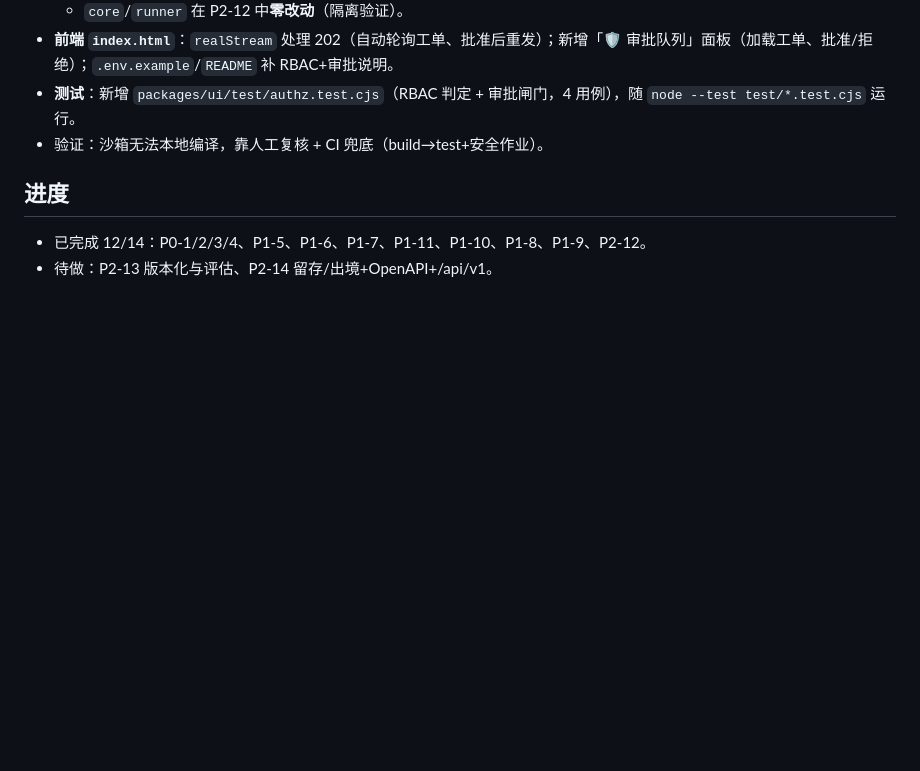
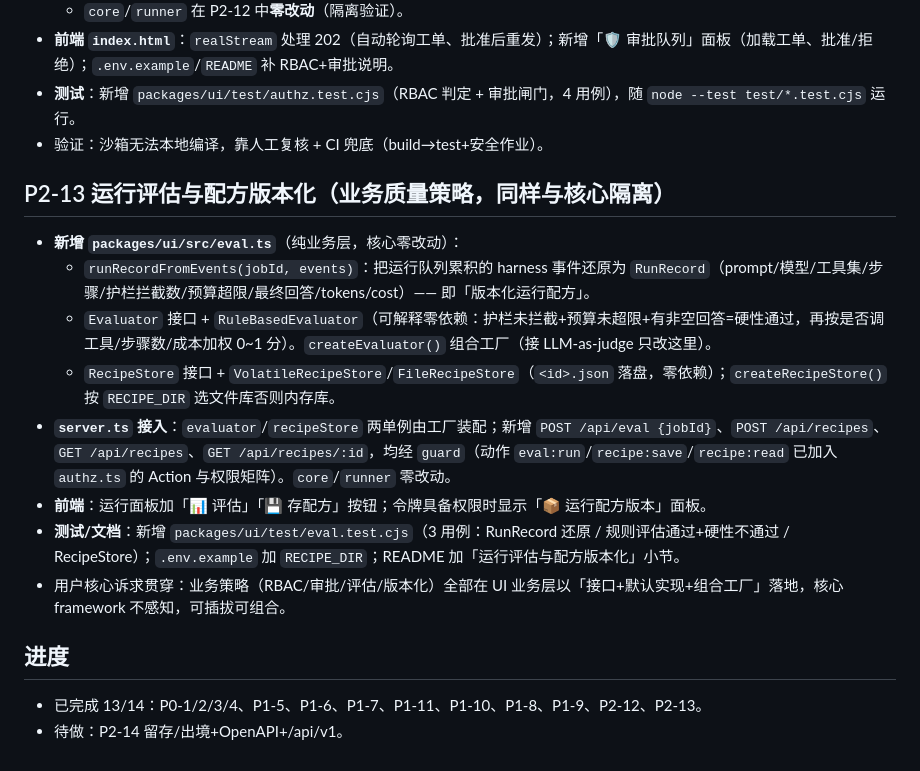
Before and after one commit to humuchen/agent-harness, a Markdown page: .workbuddy/memory/2026-08-12.md, the part around the change. Drawn GitHub-style; blank space fills up the shorter version.

Commit message:
feat(ui): P2-13 运行评估与配方版本化（业务质量策略，核心零改动）
- 新增 eval.ts（业务层）：runRecordFromEvents 把 harness 事件还原为 RunRecord（prompt/
  模型/工具集/步骤/护栏/预算/回答/tokens，即版本化运行配方）；Evaluator 接口 +
  RuleBasedEvaluator（可解释零依赖，护栏/预算/无回答硬性不通过）；RecipeStore 接口 +
  Volatile/File 实现（<id>.json 落盘，零依赖）。createEvaluator/createRecipeStore 为
  可替换组合工厂（接 LLM-as-judge / 数据库只改工厂）
- server.ts：evaluator/recipeStore 两单例由工厂装配；新增 POST /api/eval {jobId}、
  POST /api/recipes、GET /api/recipes、GET /api/recipes/:id，均经 guard（动作
  eval:run/recipe:save/recipe:read 已加入 authz Action 与权限矩阵）；core/runner 零改动
- 前端：运行面板加「评估」「存配方」按钮；令牌具备权限时显示「运行配方版本」面板
- 测试/文档：新增 eval.test.cjs(3)；.env.example 加 RECIPE_DIR；README 加对应小节

设计约束（用户要求）：业务质量策略完全隔离于核心 framework，以「接口+默认实现+组合
工厂」形式存在，做到可插拔、可组合。

```diff
--- a/.workbuddy/memory/2026-08-12.md
+++ b/.workbuddy/memory/2026-08-12.md
@@ -46,6 +46,16 @@
 - **测试**：新增 `packages/ui/test/authz.test.cjs`（RBAC 判定 + 审批闸门，4 用例），随 `node --test test/*.test.cjs` 运行。
 - 验证：沙箱无法本地编译，靠人工复核 + CI 兜底（build→test+安全作业）。
 
+## P2-13 运行评估与配方版本化（业务质量策略，同样与核心隔离）
+- **新增 `packages/ui/src/eval.ts`**（纯业务层，核心零改动）：
+  - `runRecordFromEvents(jobId, events)`：把运行队列累积的 harness 事件还原为 `RunRecord`（prompt/模型/工具集/步骤/护栏拦截数/预算超限/最终回答/tokens/cost）—— 即「版本化运行配方」。
+  - `Evaluator` 接口 + `RuleBasedEvaluator`（可解释零依赖：护栏未拦截+预算未超限+有非空回答=硬性通过，再按是否调工具/步骤数/成本加权 0~1 分）。`createEvaluator()` 组合工厂（接 LLM-as-judge 只改这里）。
+  - `RecipeStore` 接口 + `VolatileRecipeStore`/`FileRecipeStore`（`<id>.json` 落盘，零依赖）；`createRecipeStore()` 按 `RECIPE_DIR` 选文件库否则内存库。
+- **`server.ts` 接入**：`evaluator`/`recipeStore` 两单例由工厂装配；新增 `POST /api/eval {jobId}`、`POST /api/recipes`、`GET /api/recipes`、`GET /api/recipes/:id`，均经 `guard`（动作 `eval:run`/`recipe:save`/`recipe:read` 已加入 `authz.ts` 的 Action 与权限矩阵）。`core`/`runner` 零改动。
+- **前端**：运行面板加「📊 评估」「💾 存配方」按钮；令牌具备权限时显示「📦 运行配方版本」面板。
+- **测试/文档**：新增 `packages/ui/test/eval.test.cjs`（3 用例：RunRecord 还原 / 规则评估通过+硬性不通过 / RecipeStore）；`.env.example` 加 `RECIPE_DIR`；README 加「运行评估与配方版本化」小节。
+- 用户核心诉求贯穿：业务策略（RBAC/审批/评估/版本化）全部在 UI 业务层以「接口+默认实现+组合工厂」落地，核心 framework 不感知，可插拔可组合。
+
 ## 进度
-- 已完成 12/14：P0-1/2/3/4、P1-5、P1-6、P1-7、P1-11、P1-10、P1-8、P1-9、P2-12。
-- 待做：P2-13 版本化与评估、P2-14 留存/出境+OpenAPI+/api/v1。
+- 已完成 13/14：P0-1/2/3/4、P1-5、P1-6、P1-7、P1-11、P1-10、P1-8、P1-9、P2-12、P2-13。
+- 待做：P2-14 留存/出境+OpenAPI+/api/v1。
```
